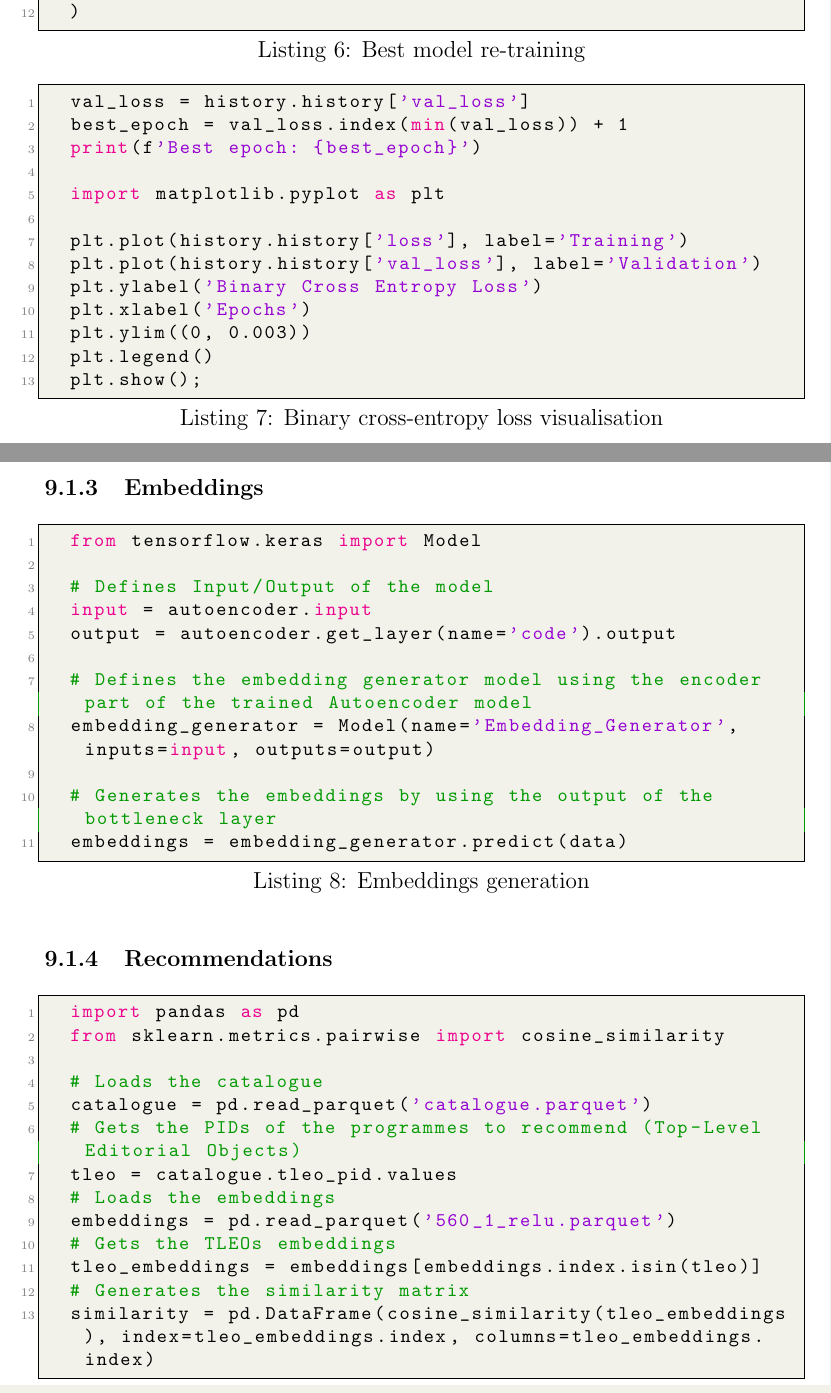
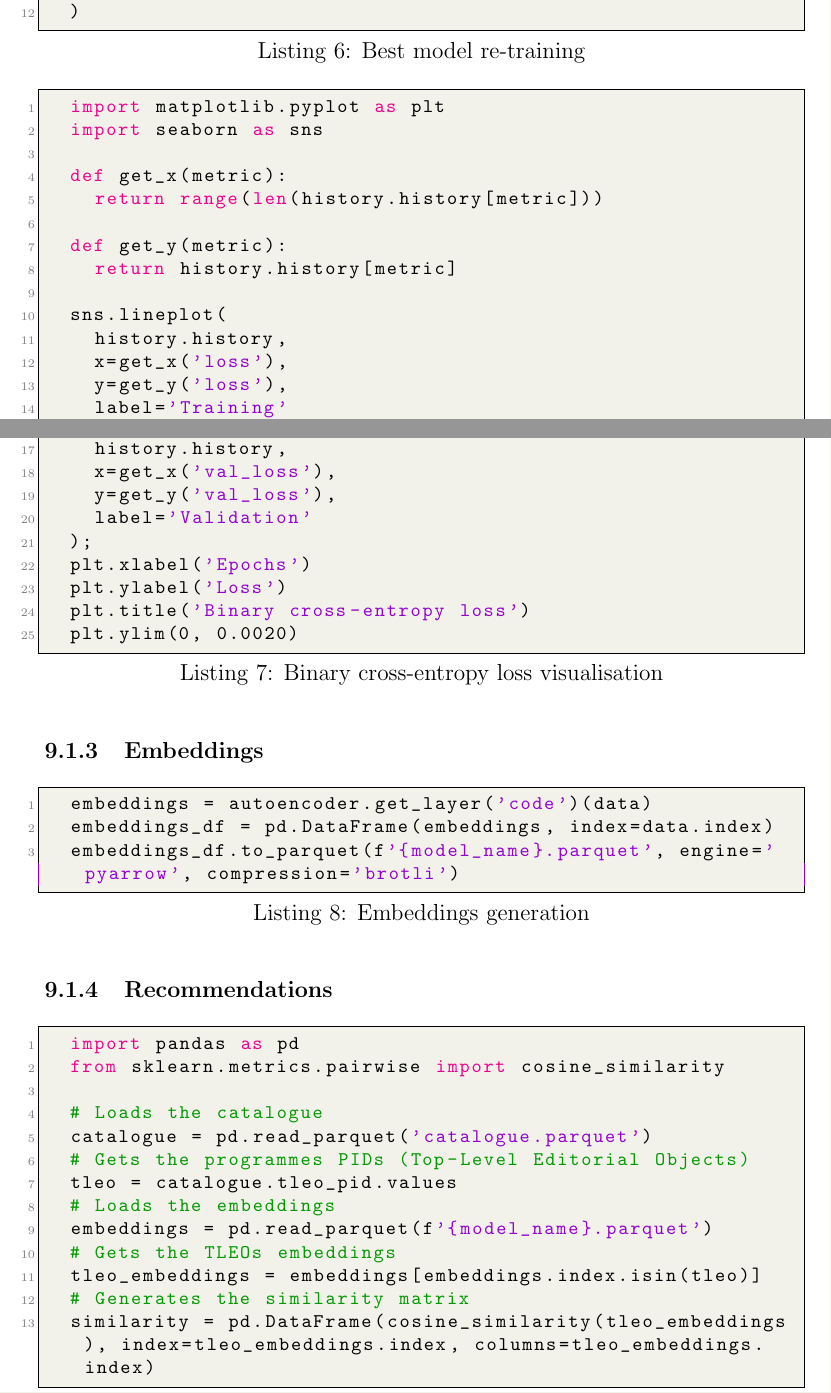
Before and after one commit to simonespa/apprenticeship-project-assessment, a LaTeX document (report/report.tex, which reads report/sections/09_appendices.tex): two parts of pages 33 and 34 of 56, joined at a grey line, cut so that both start at the same text. Compiled offline with pdfLaTeX.

Commit message:
Update the loss graph and model summary, plus minor adjustment to the code to reflect the latest Keras API

```diff
--- a/report/sections/09_appendices.tex
+++ b/report/sections/09_appendices.tex
@@ -302,35 +302,39 @@
 \end{lstlisting}
 
 \begin{lstlisting}[caption={Binary cross-entropy loss visualisation},label={lst:loss_visualisation}]
-  val_loss = history.history['val_loss']
-  best_epoch = val_loss.index(min(val_loss)) + 1
-  print(f'Best epoch: {best_epoch}')
+  import matplotlib.pyplot as plt
+  import seaborn as sns
 
-  import matplotlib.pyplot as plt
+  def get_x(metric):
+    return range(len(history.history[metric]))
 
-  plt.plot(history.history['loss'], label='Training')
-  plt.plot(history.history['val_loss'], label='Validation')
-  plt.ylabel('Binary Cross Entropy Loss')
+  def get_y(metric):
+    return history.history[metric]
+
+  sns.lineplot(
+    history.history,
+    x=get_x('loss'),
+    y=get_y('loss'),
+    label='Training'
+  );
+  sns.lineplot(
+    history.history,
+    x=get_x('val_loss'),
+    y=get_y('val_loss'),
+    label='Validation'
+  );
   plt.xlabel('Epochs')
-  plt.ylim((0, 0.003))
-  plt.legend()
-  plt.show();
+  plt.ylabel('Loss')
+  plt.title('Binary cross-entropy loss')
+  plt.ylim(0, 0.0020)
 \end{lstlisting}
 
 \subsubsection{Embeddings}
 
 \begin{lstlisting}[caption={Embeddings generation},label={lst:embeddings}]
-  from tensorflow.keras import Model
-
-  # Defines Input/Output of the model
-  input = autoencoder.input
-  output = autoencoder.get_layer(name='code').output
-
-  # Defines the embedding generator model using the encoder part of the trained Autoencoder model
-  embedding_generator = Model(name='Embedding_Generator', inputs=input, outputs=output)
-
-  # Generates the embeddings by using the output of the bottleneck layer
-  embeddings = embedding_generator.predict(data)
+  embeddings = autoencoder.get_layer('code')(data)
+  embeddings_df = pd.DataFrame(embeddings, index=data.index)
+  embeddings_df.to_parquet(f'{model_name}.parquet', engine='pyarrow', compression='brotli')
 \end{lstlisting}
 
 \subsubsection{Recommendations}
@@ -341,10 +345,10 @@
 
   # Loads the catalogue
   catalogue = pd.read_parquet('catalogue.parquet')
-  # Gets the PIDs of the programmes to recommend (Top-Level Editorial Objects)
+  # Gets the programmes PIDs (Top-Level Editorial Objects)
   tleo = catalogue.tleo_pid.values
   # Loads the embeddings
-  embeddings = pd.read_parquet('560_1_relu.parquet')
+  embeddings = pd.read_parquet(f'{model_name}.parquet')
   # Gets the TLEOs embeddings
   tleo_embeddings = embeddings[embeddings.index.isin(tleo)]
   # Generates the similarity matrix
```
Also changed, not shown: report/sections/07_implementation_performance_metrics.tex (+1 -1 lines), report/images/binary_cross_entropy.png, report/images/model_summary.png.
